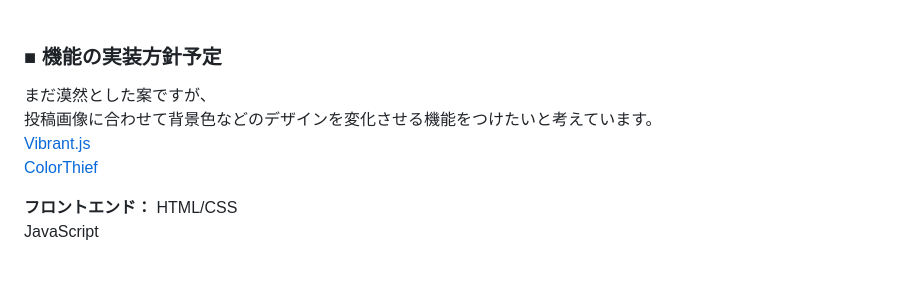
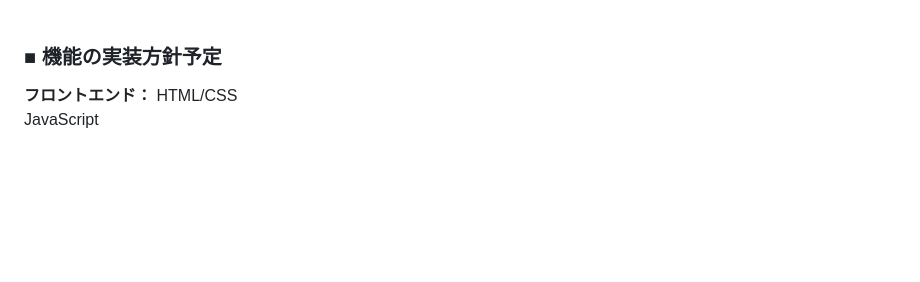
Before and after one commit to kotowata/20240729_art_app, a Markdown page: README.md, the part around the change. GitHub-like rendering; blank space fills up the shorter version.

```diff
--- a/README.md
+++ b/README.md
@@ -55,11 +55,6 @@ mvpリリースまで<br>
 <br>
 
 ### ■ 機能の実装方針予定
-まだ漠然とした案ですが、<br>
-投稿画像に合わせて背景色などのデザインを変化させる機能をつけたいと考えています。<br>
-[Vibrant.js](https://github.com/jariz/vibrant.js/)<br>
-[ColorThief](https://github.com/lokesh/color-thief)<br>
-
 **フロントエンド：**
 HTML/CSS<br>
 JavaScript<br>
```
